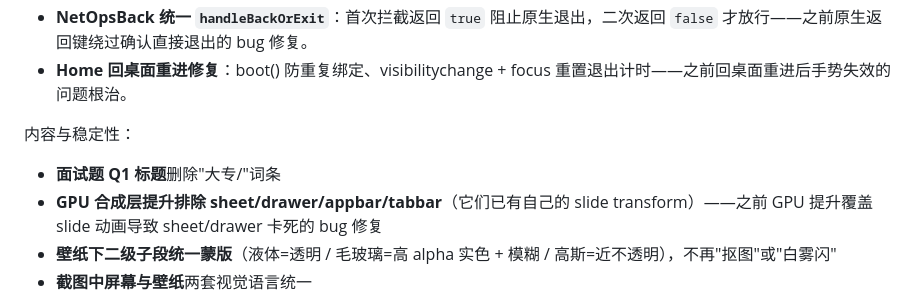
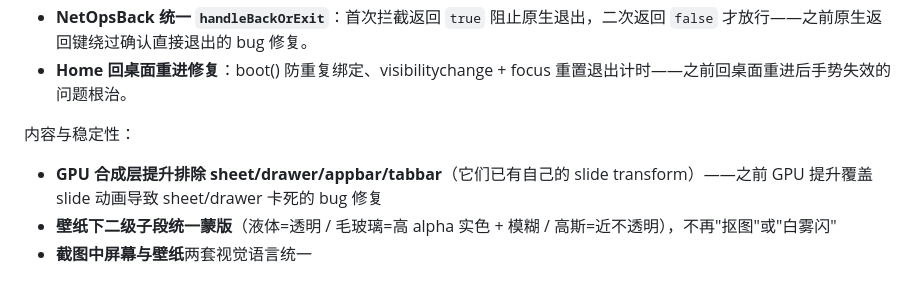
Before and after one commit to 7SteveJohn/netops-handbook, a Markdown page: README.md, the part around the change. Drawn GitHub-style.

```diff
--- a/README.md
+++ b/README.md
@@ -145,7 +145,6 @@ NetOps 2.0 是一个为零基础萌新打造的 **Android 离线网络运维学
 
 内容与稳定性：
 
-- **面试题 Q1 标题**删除"大专/"词条
 - **GPU 合成层提升排除 sheet/drawer/appbar/tabbar**（它们已有自己的 slide transform）——之前 GPU 提升覆盖 slide 动画导致 sheet/drawer 卡死的 bug 修复
 - **壁纸下二级子段统一蒙版**（液体=透明 / 毛玻璃=高 alpha 实色 + 模糊 / 高斯=近不透明），不再"抠图"或"白雾闪"
 - **截图中屏幕与壁纸**两套视觉语言统一
```
